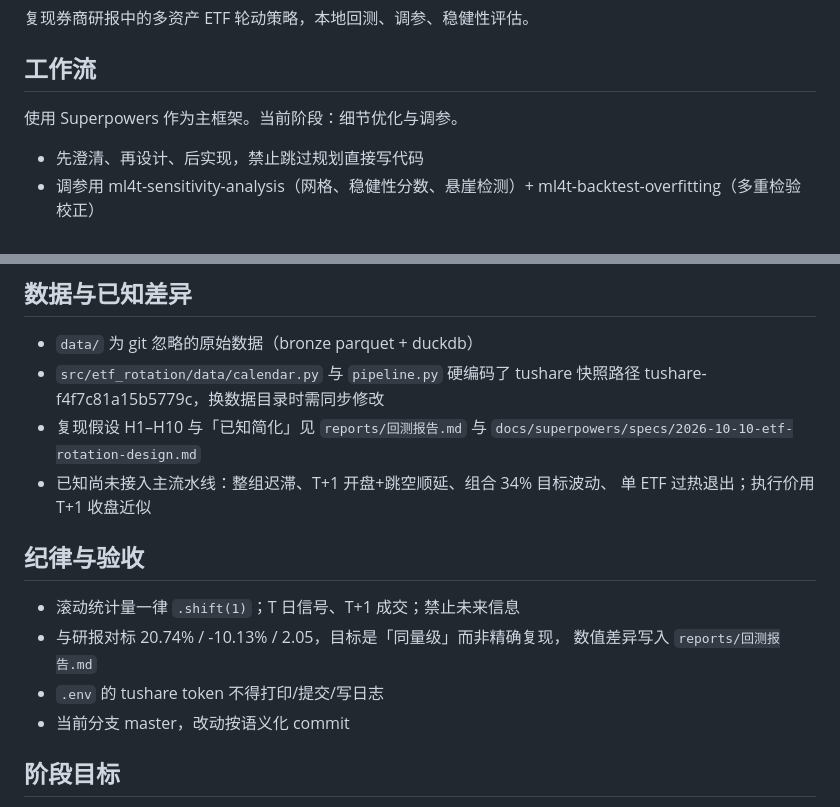
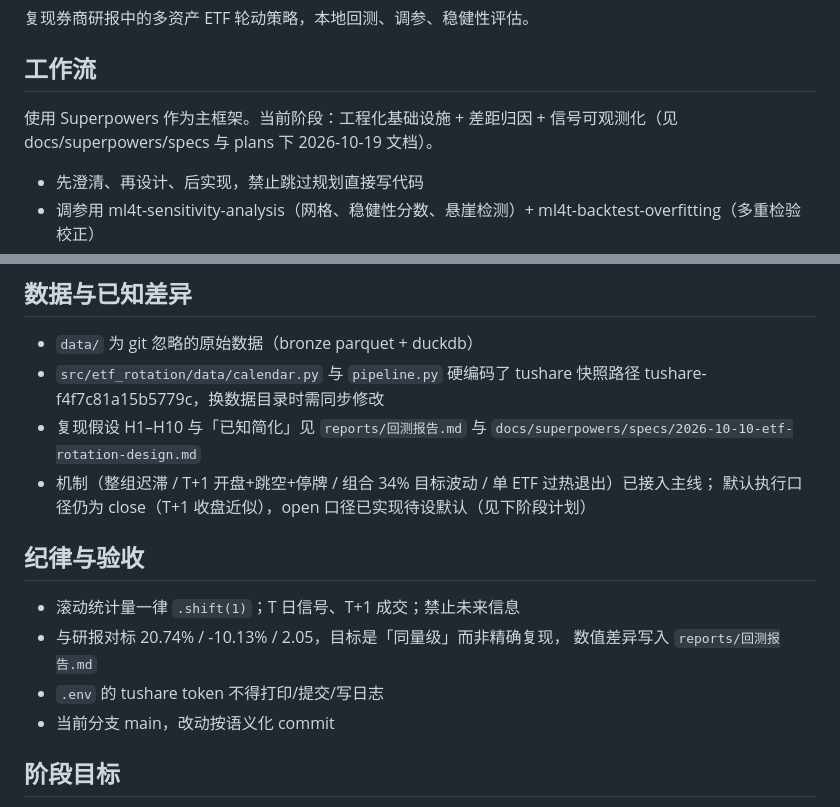
Before and after one commit to abulimity/quant_1, a Markdown page: AGENTS.md, 2 parts joined by grey strips. Drawn GitHub-style.

```diff
--- a/AGENTS.md
+++ b/AGENTS.md
@@ -4,7 +4,7 @@
 复现券商研报中的多资产 ETF 轮动策略，本地回测、调参、稳健性评估。
 
 ## 工作流
-使用 Superpowers 作为主框架。当前阶段：细节优化与调参。
+使用 Superpowers 作为主框架。当前阶段：工程化基础设施 + 差距归因 + 信号可观测化（见 docs/superpowers/specs 与 plans 下 2026-10-19 文档）。
 - 先澄清、再设计、后实现，禁止跳过规划直接写代码
 - 调参用 ml4t-sensitivity-analysis（网格、稳健性分数、悬崖检测）+ ml4t-backtest-overfitting（多重检验校正）
 - 遇到回测异常/bug 才用 superpowers:systematic-debugging：根因调查 → 假设 → 实验 → 修复
@@ -44,15 +81,15 @@ brainstorming、writing-plans。
   tushare-f4f7c81a15b5779c，换数据目录时需同步修改
 - 复现假设 H1–H10 与「已知简化」见 `reports/回测报告.md` 与
   `docs/superpowers/specs/2026-10-10-etf-rotation-design.md`
-- 已知尚未接入主流水线：整组迟滞、T+1 开盘+跳空顺延、组合 34% 目标波动、
-  单 ETF 过热退出；执行价用 T+1 收盘近似
+- 机制（整组迟滞 / T+1 开盘+跳空+停牌 / 组合 34% 目标波动 / 单 ETF 过热退出）已接入主线；
+  默认执行口径仍为 close（T+1 收盘近似），open 口径已实现待设默认（见下阶段计划）
 
 ## 纪律与验收
 - 滚动统计量一律 `.shift(1)`；T 日信号、T+1 成交；禁止未来信息
 - 与研报对标 20.74% / -10.13% / 2.05，目标是「同量级」而非精确复现，
   数值差异写入 `reports/回测报告.md`
 - `.env` 的 tushare token 不得打印/提交/写日志
-- 当前分支 master，改动按语义化 commit
+- 当前分支 main，改动按语义化 commit
 
 ## 阶段目标
 1. 单参数敏感性分析
```
Also changed, not shown: other parts of AGENTS.md (+38 -1 lines).
